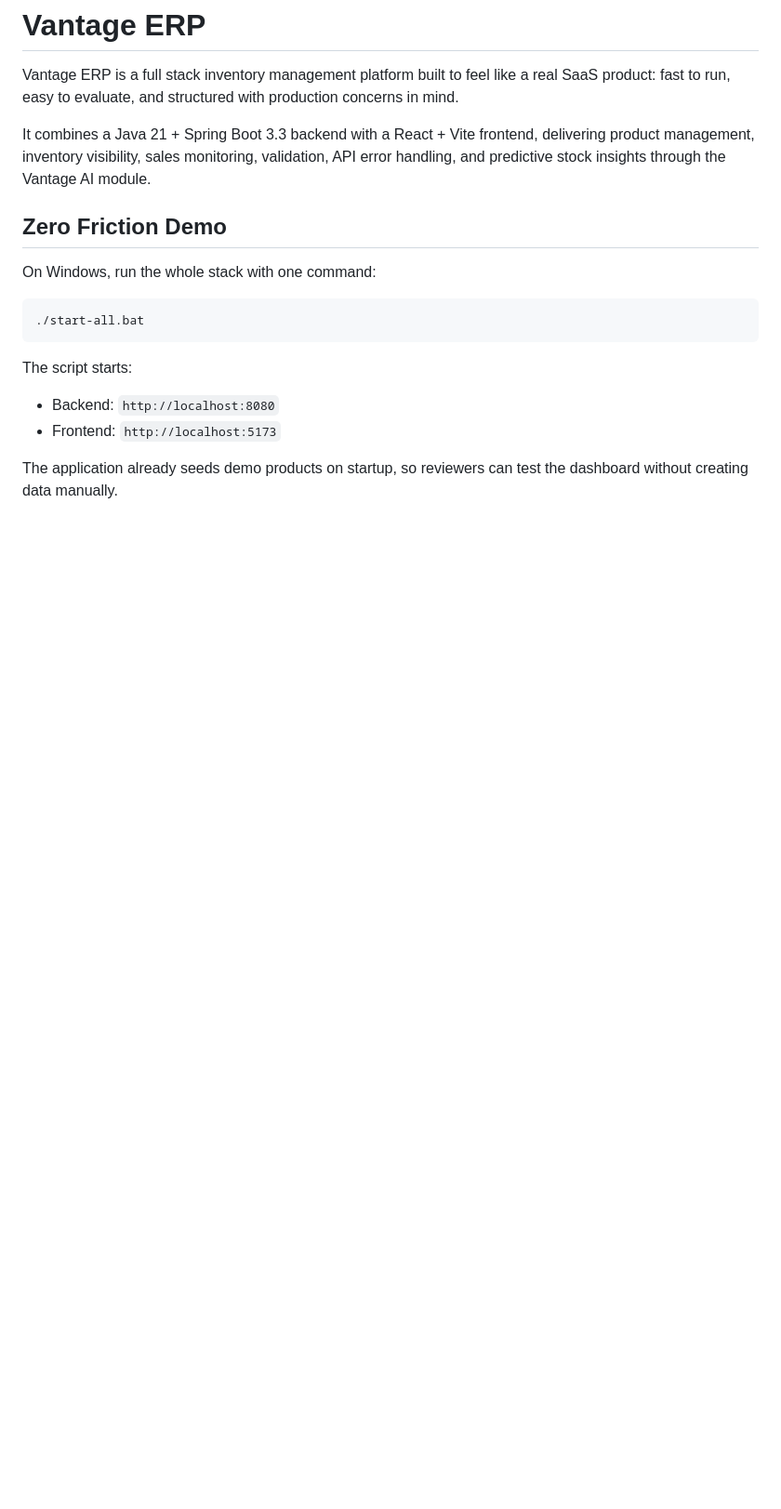
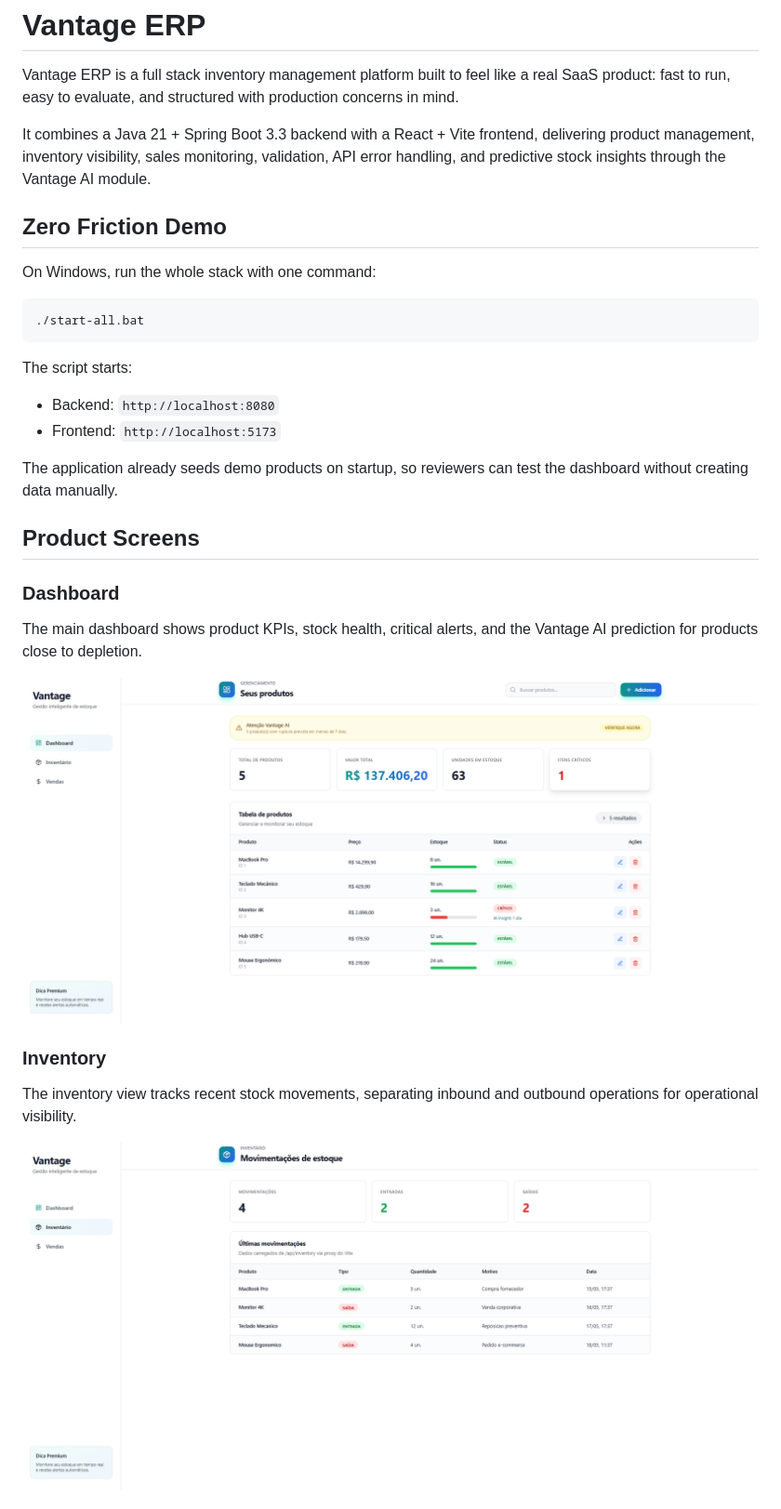
Before and after one commit to matheusbgoes/vantage-erp, a Markdown page: README.md, the part around one of its changes. Shown at 93% size. Rendered like a GitHub page; pictures changed too: docs/screenshots/inicio.png (added), docs/screenshots/inventario.png (added); blank space fills up the shorter version.

Commit message:
docs: add product screenshots to README

```diff
--- a/README.md
+++ b/README.md
@@ -18,3 +18,18 @@ The script starts:
 - Frontend: `http://localhost:5173`
 
 The application already seeds demo products on startup, so reviewers can test the dashboard without creating data manually.
+
+## Product Screens
+
+### Dashboard
+
+The main dashboard shows product KPIs, stock health, critical alerts, and the Vantage AI prediction for products close to depletion.
+
+![Vantage ERP dashboard](docs/screenshots/inicio.png)
+
+### Inventory
+
+The inventory view tracks recent stock movements, separating inbound and outbound operations for operational visibility.
+
+![Vantage ERP inventory movements](docs/screenshots/inventario.png)
+
```
Also changed, not shown: other parts of README.md (+11 -0 lines), docs/screenshots/adicionar-novo-produto.png (added), docs/screenshots/vendas.png (added).
